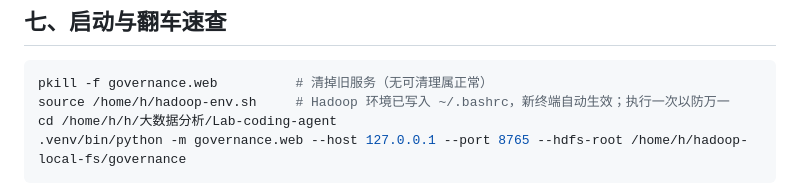
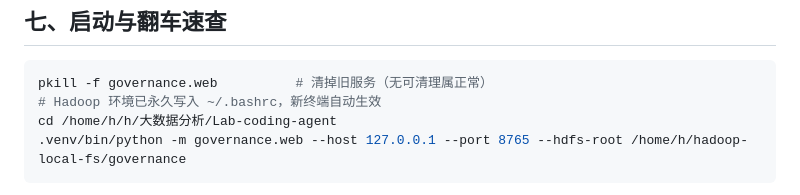
Before and after one commit to Zhang-hao111/Freud, a Markdown page: docs/iteration1/汇报要点.md, the part around the change. GitHub-like rendering.

````diff
--- a/docs/iteration1/汇报要点.md
+++ b/docs/iteration1/汇报要点.md
@@ -72,7 +72,7 @@
 
 ```bash
 pkill -f governance.web          # 清掉旧服务（无可清理属正常）
-source /home/h/hadoop-env.sh     # Hadoop 环境已写入 ~/.bashrc，新终端自动生效；执行一次以防万一
+# Hadoop 环境已永久写入 ~/.bashrc，新终端自动生效
 cd /home/h/h/大数据分析/Lab-coding-agent
 .venv/bin/python -m governance.web --host 127.0.0.1 --port 8765 --hdfs-root /home/h/hadoop-local-fs/governance
 ```
````
Also changed, not shown: docs/iteration1/README.md (+2 -1 lines).
